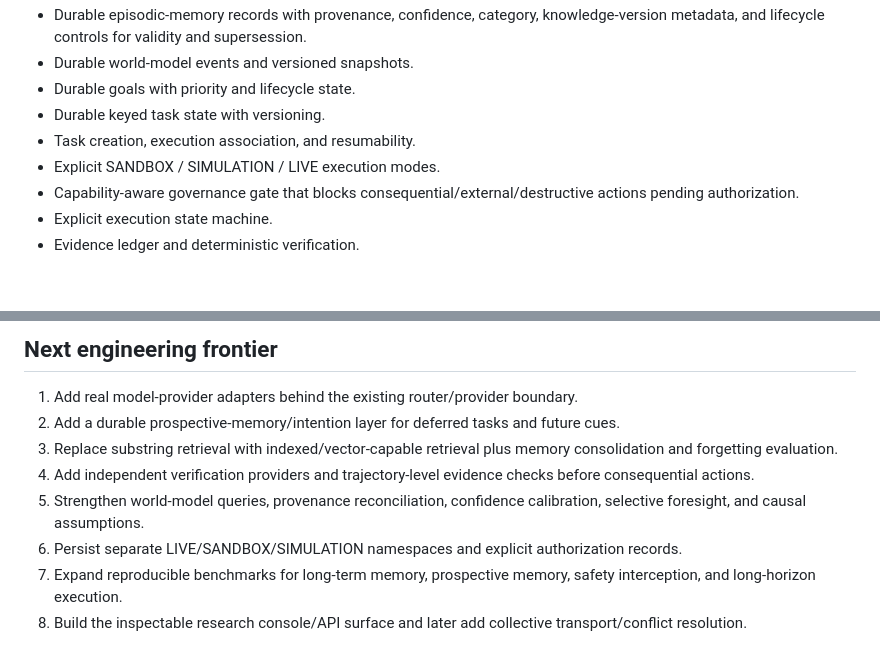
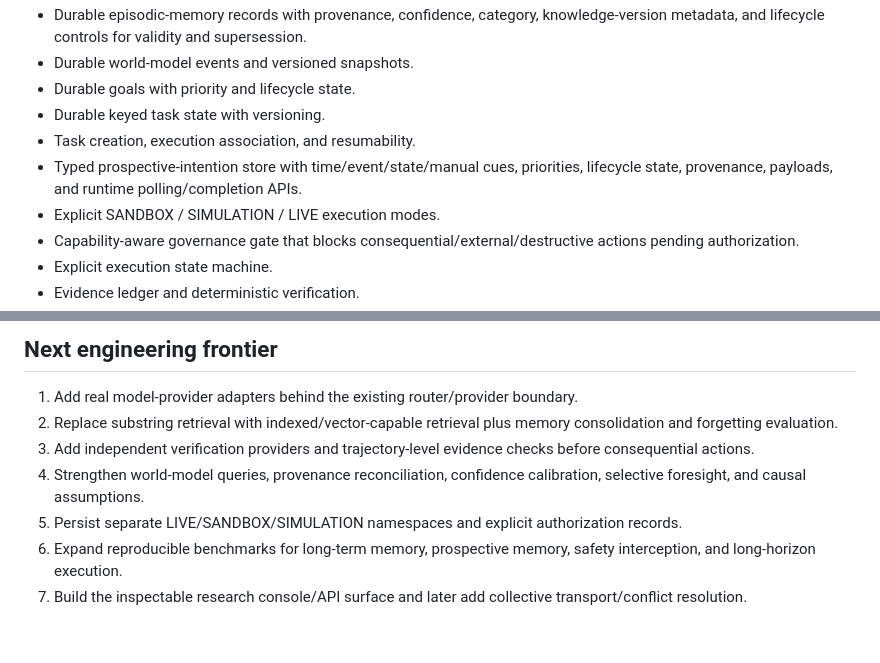
Before and after one commit to dodejahridesh-wq/astra-1, a Markdown page: docs/IMPLEMENTATION_STATUS.md, 2 parts joined by grey strips. Rendered like a GitHub page; blank space fills up the shorter version.

Commit message:
docs: update prospective memory implementation status

```diff
--- a/docs/IMPLEMENTATION_STATUS.md
+++ b/docs/IMPLEMENTATION_STATUS.md
@@ -13,6 +13,7 @@ Status is based on the repository implementation, not the aspirational roadmap.
 - Durable goals with priority and lifecycle state.
 - Durable keyed task state with versioning.
 - Task creation, execution association, and resumability.
+- Typed prospective-intention store with time/event/state/manual cues, priorities, lifecycle state, provenance, payloads, and runtime polling/completion APIs.
 - Explicit SANDBOX / SIMULATION / LIVE execution modes.
 - Capability-aware governance gate that blocks consequential/external/destructive actions pending authorization.
 - Explicit execution state machine.
@@ -40,10 +41,9 @@ Status is based on the repository implementation, not the aspirational roadmap.
 ## Next engineering frontier
 
 1. Add real model-provider adapters behind the existing router/provider boundary.
-2. Add a durable prospective-memory/intention layer for deferred tasks and future cues.
-3. Replace substring retrieval with indexed/vector-capable retrieval plus memory consolidation and forgetting evaluation.
-4. Add independent verification providers and trajectory-level evidence checks before consequential actions.
-5. Strengthen world-model queries, provenance reconciliation, confidence calibration, selective foresight, and causal assumptions.
-6. Persist separate LIVE/SANDBOX/SIMULATION namespaces and explicit authorization records.
-7. Expand reproducible benchmarks for long-term memory, prospective memory, safety interception, and long-horizon execution.
-8. Build the inspectable research console/API surface and later add collective transport/conflict resolution.
+2. Replace substring retrieval with indexed/vector-capable retrieval plus memory consolidation and forgetting evaluation.
+3. Add independent verification providers and trajectory-level evidence checks before consequential actions.
+4. Strengthen world-model queries, provenance reconciliation, confidence calibration, selective foresight, and causal assumptions.
+5. Persist separate LIVE/SANDBOX/SIMULATION namespaces and explicit authorization records.
+6. Expand reproducible benchmarks for long-term memory, prospective memory, safety interception, and long-horizon execution.
+7. Build the inspectable research console/API surface and later add collective transport/conflict resolution.
```
